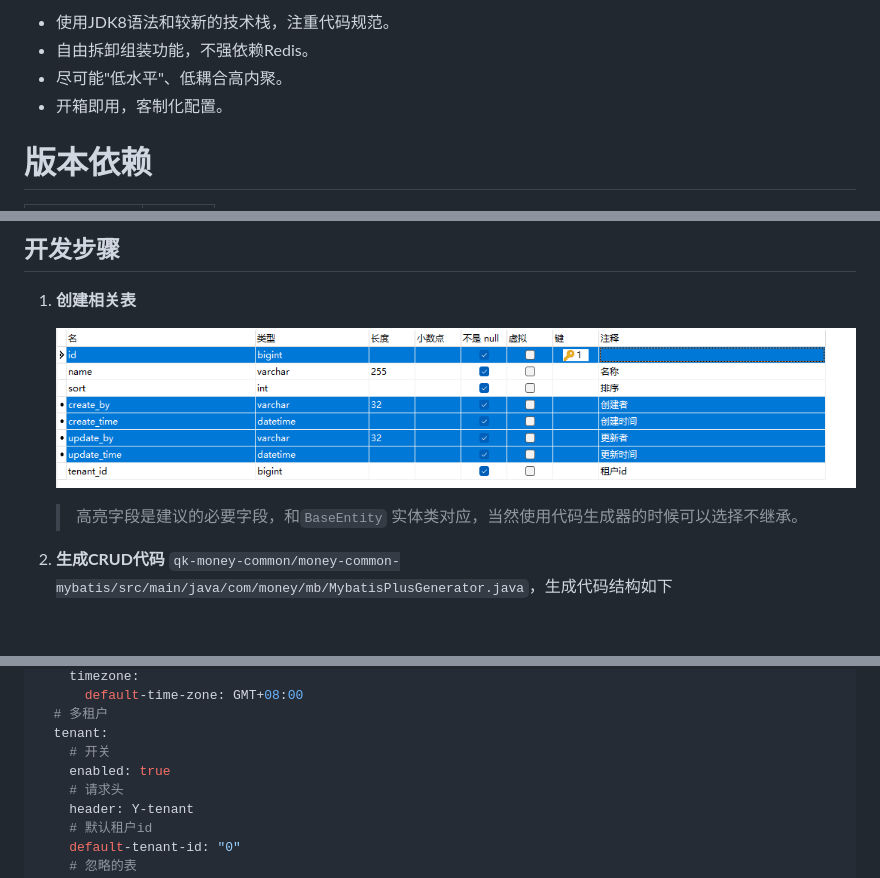
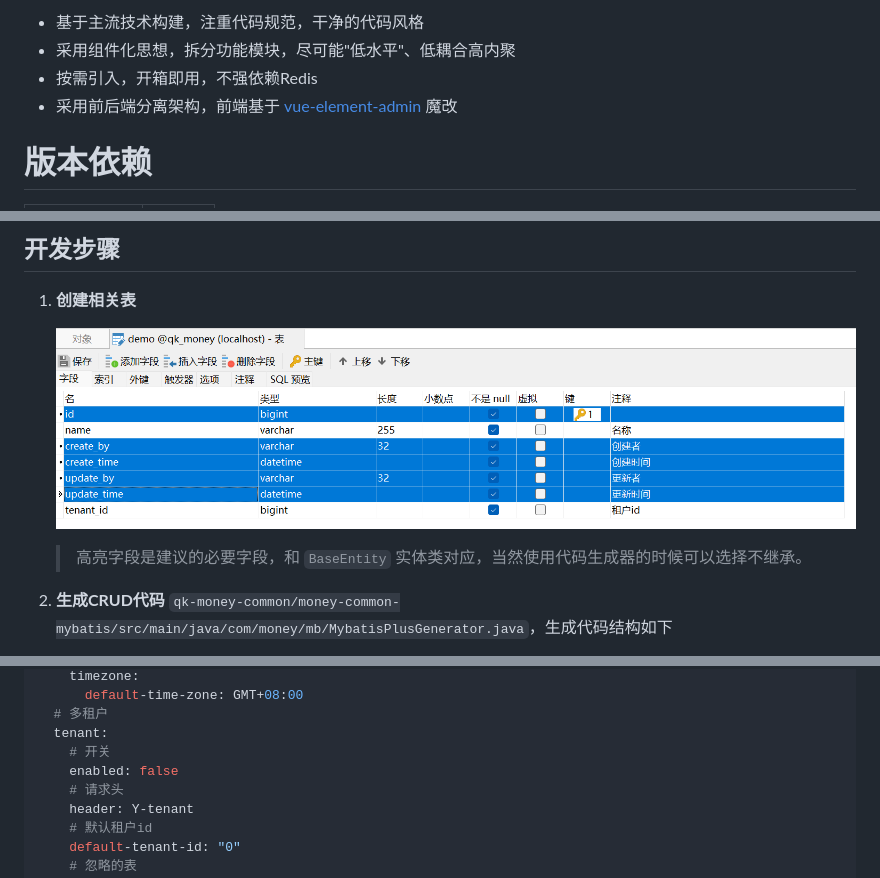
Before and after one commit to ycf1998/qk-money, a Markdown page: README.md, 3 parts joined by grey strips. Rendered like a GitHub page; pictures changed too: README.assets/image-20230211123007575.png (deleted), README.assets/image-20230305120606906.png (added); blank space fills up the shorter version.

```diff
--- a/README.md
+++ b/README.md
@@ -4,8 +4,8 @@
 
-- 使用JDK8语法和较新的技术栈，注重代码规范。
-- 自由拆卸组装功能，不强依赖Redis。
-- 尽可能"低水平"、低耦合高内聚。
-- 开箱即用，客制化配置。
+- 基于主流技术构建，注重代码规范，干净的代码风格
+- 采用组件化思想，拆分功能模块，尽可能"低水平"、低耦合高内聚
+- 按需引入，开箱即用，不强依赖Redis
+- 采用前后端分离架构，前端基于 [vue-element-admin](https://panjiachen.github.io/vue-element-admin-site/zh/) 魔改
 
 # 版本依赖
 
@@ -98,9 +98,9 @@ qk-money
 
 1. **创建相关表**
 
-    ![image-20230211123007575](README.assets/image-20230211123007575.png)
+    ![image-20230305120606906](README.assets/image-20230305120606906.png)
 
-    > 高亮字段是建议的必要字段，和`BaseEntity` 实体类对应，当然使用代码生成器的时候可以选择不继承。
+    > 高亮字段是建议的必要字段，和 `BaseEntity` 实体类对应，当然使用代码生成器的时候可以选择不继承。
 
 2. **生成CRUD代码** `qk-money-common/money-common-mybatis/src/main/java/com/money/mb/MybatisPlusGenerator.java`，生成代码结构如下
 
@@ -150,7 +150,7 @@ money:
   # 多租户
   tenant:
     # 开关
-    enabled: true
+    enabled: false
     # 请求头
     header: Y-tenant
     # 默认租户id
```
Also changed, not shown: other parts of README.md (+19 -19 lines), 1 other file.
